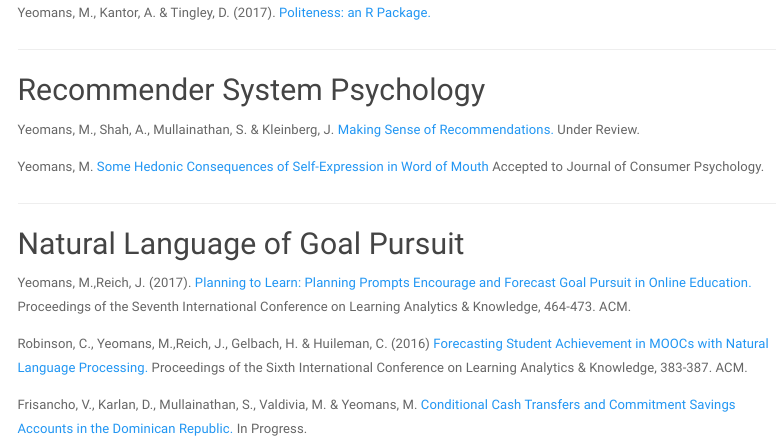
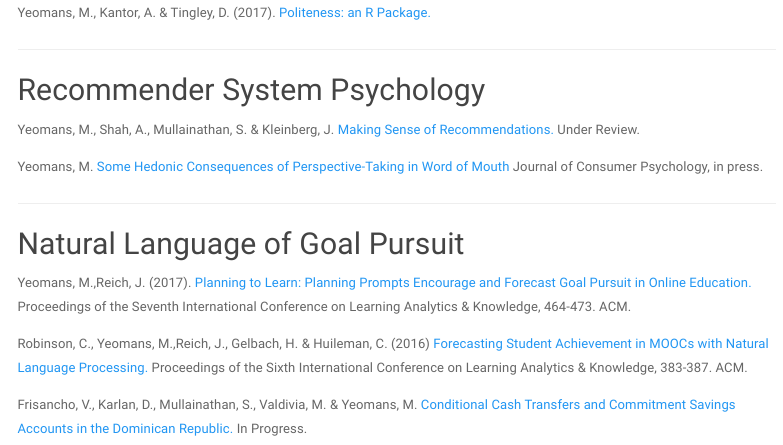
Before and after one commit to myeomans/myeomans.github.io, an R Markdown document (research.Rmd): the page in a window 1100 px wide, from 350 px down. Rendered offline with R 4.5, knitr and Pandoc, with nearby package versions; a font, style sheet, LaTeX package, included part or bibliography that could not be used is replaced or left out; menus at the side of the page are left out.

Commit message:
title change

```diff
--- a/research.Rmd
+++ b/research.Rmd
@@ -25,7 +25,7 @@ Yeomans, M., Kantor, A.  & Tingley, D. (2017). [Politeness: an R Package.](https
 
 Yeomans, M., Shah, A., Mullainathan, S.  & Kleinberg, J. [Making Sense of Recommendations.](http://www.mikeyeomans.info/papers/Making_Sense.pdf) Under Review.
 
-Yeomans, M. [Some Hedonic Consequences of Self-Expression in Word of Mouth](http://www.mikeyeomans.info/papers/Advice_Supply.pdf) Accepted to Journal of Consumer Psychology.
+Yeomans, M. [Some Hedonic Consequences of Perspective-Taking in Word of Mouth](http://www.mikeyeomans.info/papers/Advice_Supply.pdf) Journal of Consumer Psychology, in press.
 
 
 ***
```
Also changed, not shown: research.html.
